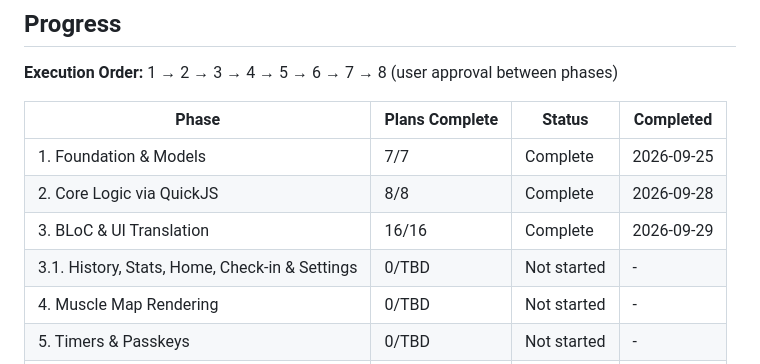
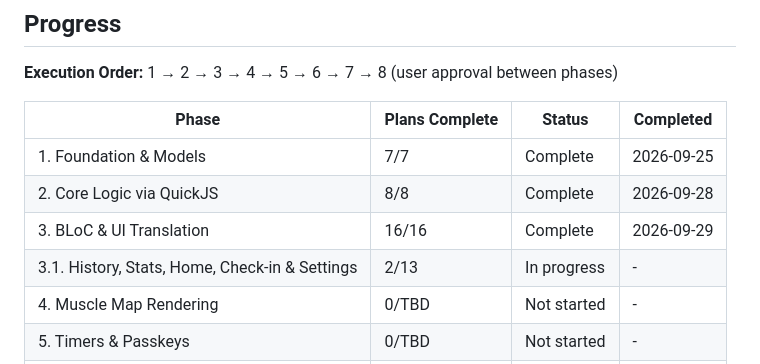
Before and after one commit to moyeenhaider3/open_exercise, a Markdown page: .planning/ROADMAP.md, the part around one of its changes. Drawn GitHub-style.

```diff
--- a/.planning/ROADMAP.md
+++ b/.planning/ROADMAP.md
@@ -260,7 +260,7 @@ Plans:
 | 1. Foundation & Models | 7/7 | Complete    | 2026-09-25 |
 | 2. Core Logic via QuickJS | 8/8 | Complete | 2026-09-28 |
 | 3. BLoC & UI Translation | 16/16 | Complete | 2026-09-29 |
-| 3.1. History, Stats, Home, Check-in & Settings | 0/TBD | Not started | - |
+| 3.1. History, Stats, Home, Check-in & Settings | 2/13 | In progress | - |
 | 4. Muscle Map Rendering | 0/TBD | Not started | - |
 | 5. Timers & Passkeys | 0/TBD | Not started | - |
 | 6. Server Sync | 0/TBD | Not started | - |
```
Also changed, not shown: other parts of .planning/ROADMAP.md (+1 -1 lines), 1 other file.
